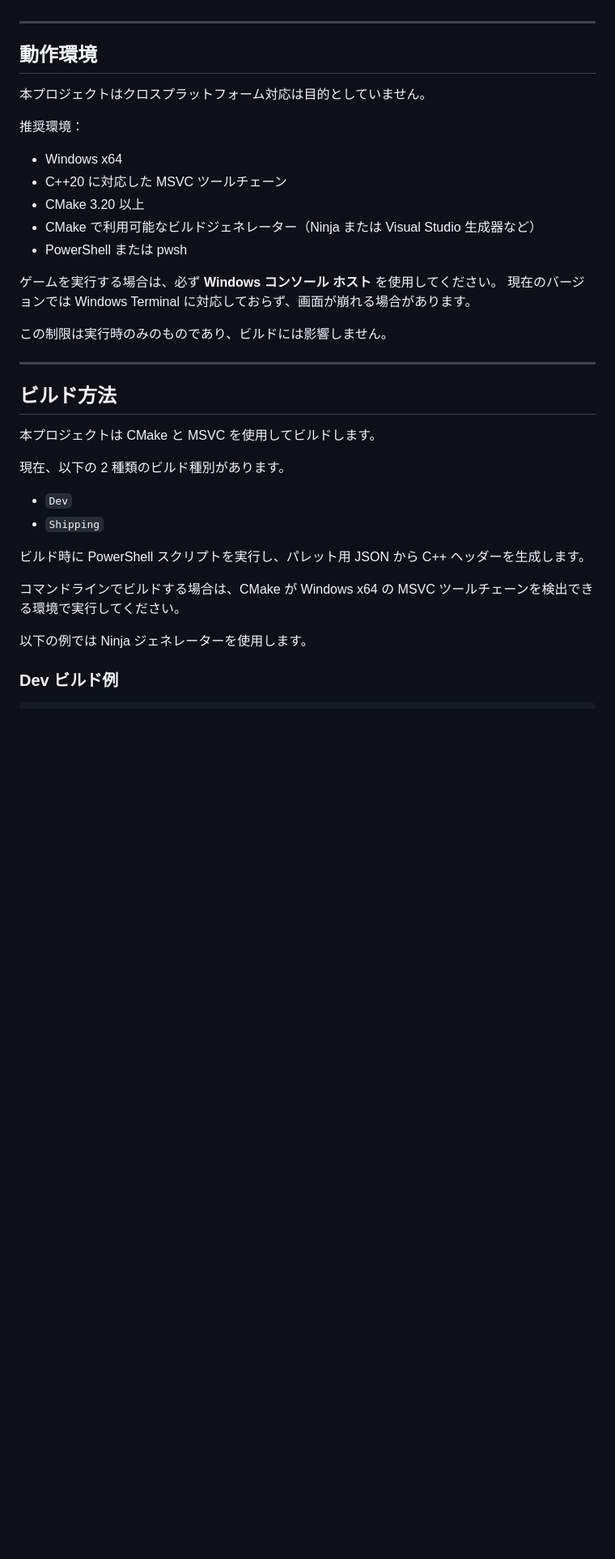
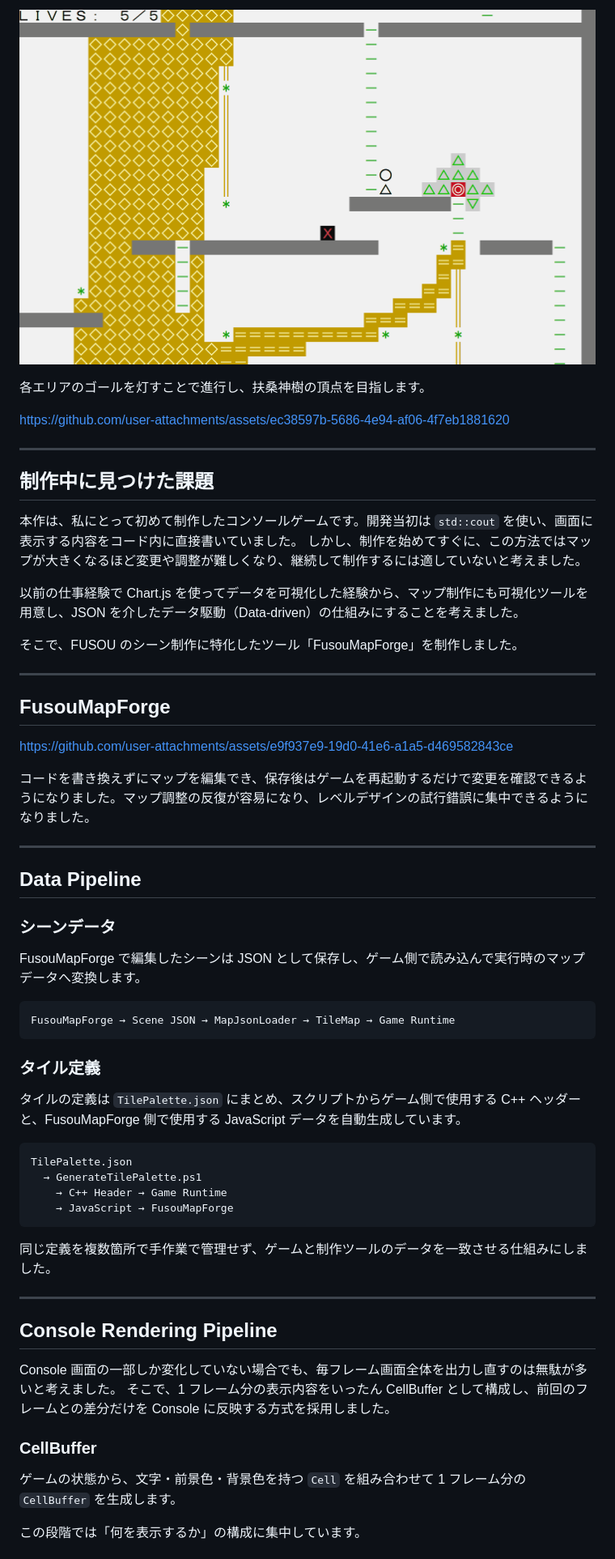
Before and after one commit to bruceyan81/Fusou, a Markdown page: README.md, the part around one of its changes. Shown at 81% size. Rendered like a GitHub page; blank space fills up the shorter version.

````diff
--- a/README.md
+++ b/README.md
@@ -15,38 +26,63 @@
+![Goal Activation](Docs/Media/GameplayGoalActivation.gif)
+
+各エリアのゴールを灯すことで進行し、扶桑神樹の頂点を目指します。
+
+https://github.com/user-attachments/assets/ec38597b-5686-4e94-af06-4f7eb1881620
 
 ---
 
-## 動作環境
+## 制作中に見つけた課題
 
-本プロジェクトはクロスプラットフォーム対応は目的としていません。
+本作は、私にとって初めて制作したコンソールゲームです。開発当初は `std::cout` を使い、画面に表示する内容をコード内に直接書いていました。
+しかし、制作を始めてすぐに、この方法ではマップが大きくなるほど変更や調整が難しくなり、継続して制作するには適していないと考えました。
 
-推奨環境：
+以前の仕事経験で Chart.js を使ってデータを可視化した経験から、マップ制作にも可視化ツールを用意し、JSON を介したデータ駆動（Data-driven）の仕組みにすることを考えました。
 
-- Windows x64
-- C++20 に対応した MSVC ツールチェーン
-- CMake 3.20 以上
-- CMake で利用可能なビルドジェネレーター（Ninja または Visual Studio 生成器など）
-- PowerShell または pwsh
-
-ゲームを実行する場合は、必ず **Windows コンソール ホスト** を使用してください。
-現在のバージョンでは Windows Terminal に対応しておらず、画面が崩れる場合があります。
-
-この制限は実行時のみのものであり、ビルドには影響しません。
+そこで、FUSOU のシーン制作に特化したツール「FusouMapForge」を制作しました。
 
 ---
 
-## ビルド方法
+## FusouMapForge
 
-本プロジェクトは CMake と MSVC を使用してビルドします。
+https://github.com/user-attachments/assets/e9f937e9-19d0-41e6-a1a5-d469582843ce
 
-現在、以下の 2 種類のビルド種別があります。
+コードを書き換えずにマップを編集でき、保存後はゲームを再起動するだけで変更を確認できるようになりました。マップ調整の反復が容易になり、レベルデザインの試行錯誤に集中できるようになりました。
 
-- `Dev`
-- `Shipping`
+---
 
-ビルド時に PowerShell スクリプトを実行し、パレット用 JSON から C++ ヘッダーを生成します。
+## Data Pipeline
 
-コマンドラインでビルドする場合は、CMake が Windows x64 の MSVC ツールチェーンを検出できる環境で実行してください。
+### シーンデータ
 
-以下の例では Ninja ジェネレーターを使用します。
+FusouMapForge で編集したシーンは JSON として保存し、ゲーム側で読み込んで実行時のマップデータへ変換します。
 
-### Dev ビルド例
+```text
+FusouMapForge → Scene JSON → MapJsonLoader → TileMap → Game Runtime
+```
+
+### タイル定義
+
+タイルの定義は `TilePalette.json` にまとめ、スクリプトからゲーム側で使用する C++ ヘッダーと、FusouMapForge 側で使用する JavaScript データを自動生成しています。
+
+```text
+TilePalette.json
+  → GenerateTilePalette.ps1
+    → C++ Header → Game Runtime
+    → JavaScript → FusouMapForge
+```
+
+同じ定義を複数箇所で手作業で管理せず、ゲームと制作ツールのデータを一致させる仕組みにしました。
+
+---
+
+## Console Rendering Pipeline
+
+Console 画面の一部しか変化していない場合でも、毎フレーム画面全体を出力し直すのは無駄が多いと考えました。
+そこで、1 フレーム分の表示内容をいったん CellBuffer として構成し、前回のフレームとの差分だけを Console に反映する方式を採用しました。
+
+### CellBuffer
+
+ゲームの状態から、文字・前景色・背景色を持つ `Cell` を組み合わせて 1 フレーム分の `CellBuffer` を生成します。
+
+この段階では「何を表示するか」の構成に集中しています。
+
````
Also changed, not shown: other parts of README.md (+60 -99 lines).
